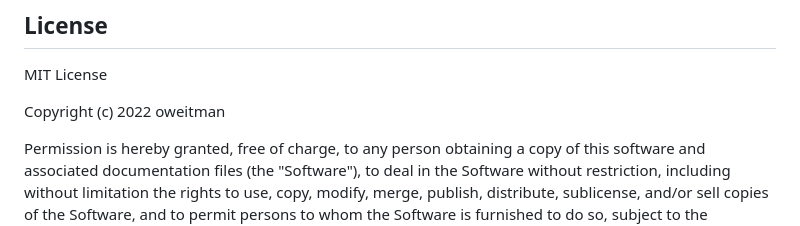
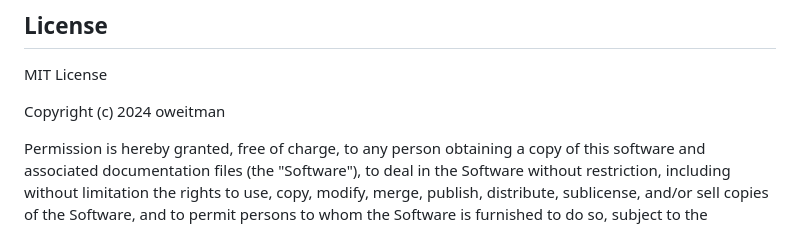
Before and after one commit to oweitman/ioBroker.openligadb, a Markdown page: README.md, the part around the change. GitHub-like rendering.

Commit message:
change copyright year

```diff
--- a/README.md
+++ b/README.md
@@ -254,7 +254,7 @@ Documentation for the vis-widgets are available inside vis or [Widget-Documentat
 
 MIT License
 
-Copyright (c) 2022 oweitman
+Copyright (c) 2024 oweitman
 
 Permission is hereby granted, free of charge, to any person obtaining a copy
 of this software and associated documentation files (the "Software"), to deal
```
